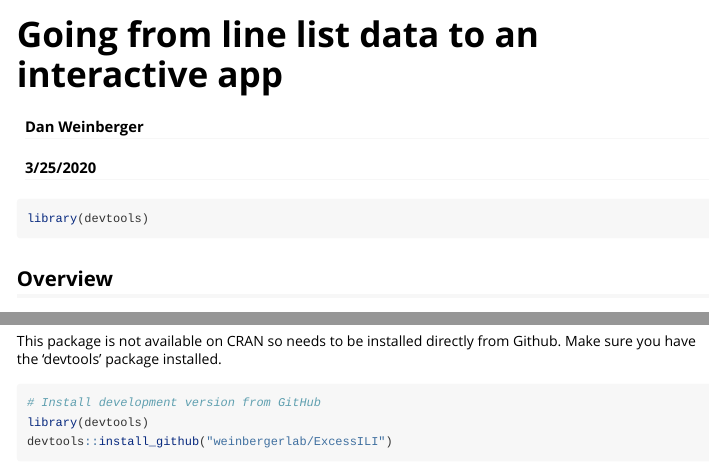
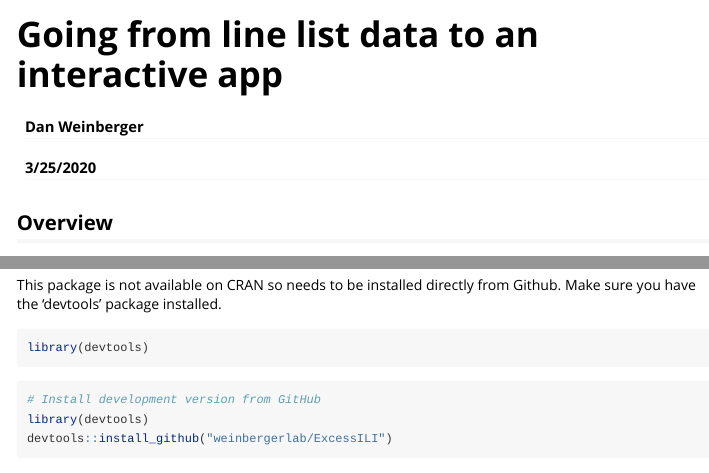
Before and after one commit to weinbergerlab/ExcessILI, an R Markdown document (vignettes/ESSENCE.Rmd): the page in a window 1100 px wide, from its top, and a second part further down, joined at a grey line. Rendered offline with R 4.5, knitr and Pandoc, with nearby package versions; long lines of code are wrapped.

Commit message:
update main site

````diff
--- a/vignettes/ESSENCE.Rmd
+++ b/vignettes/ESSENCE.Rmd
@@ -16,10 +16,6 @@ knitr::opts_chunk$set(
 )
 ```
 
-```{r setup}
-library(devtools)
-```
-
 ## Overview
 
 The goal for this package is to facilitate the formatting of line list data from syndromic surveillance datasets (such as those stored in ESSENCE) into daily or weekly time series, and then analyzing these data to detect increases above the seasonal baseline. For US data, there is an option to automatically adjust the data for state-specific flu activity
@@ -28,6 +24,9 @@ and/or state-specific RSV activity (based on Google search volume). In this exam
 
 ## Getting started
 This package is not available on CRAN so needs to be installed directly from Github. Make sure you have the 'devtools' package installed.
+```{r }
+library(devtools)
+```
 ```{r, eval=F}
 # Install development version from GitHub
 library(devtools)
````
Also changed, not shown: 15 other files.
